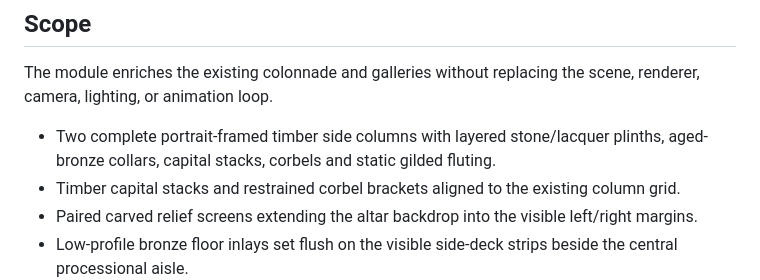
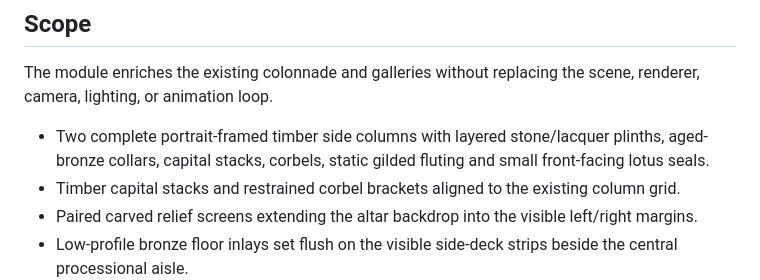
Before and after one commit to aigrouphobinh/tiktok-live-temple-rpc, a Markdown page: docs/temple-environment.md, the part around the change. Drawn GitHub-style.

Commit message:
docs(environment): document capital lotus ornamentation

```diff
--- a/docs/temple-environment.md
+++ b/docs/temple-environment.md
@@ -6,7 +6,7 @@ Agent 3 delivers an independent architectural-detail layer for the existing roof
 
 The module enriches the existing colonnade and galleries without replacing the scene, renderer, camera, lighting, or animation loop.
 
-- Two complete portrait-framed timber side columns with layered stone/lacquer plinths, aged-bronze collars, capital stacks, corbels and static gilded fluting.
+- Two complete portrait-framed timber side columns with layered stone/lacquer plinths, aged-bronze collars, capital stacks, corbels, static gilded fluting and small front-facing lotus seals.
 - Timber capital stacks and restrained corbel brackets aligned to the existing column grid.
 - Paired carved relief screens extending the altar backdrop into the visible left/right margins.
 - Low-profile bronze floor inlays set flush on the visible side-deck strips beside the central processional aisle.
```
